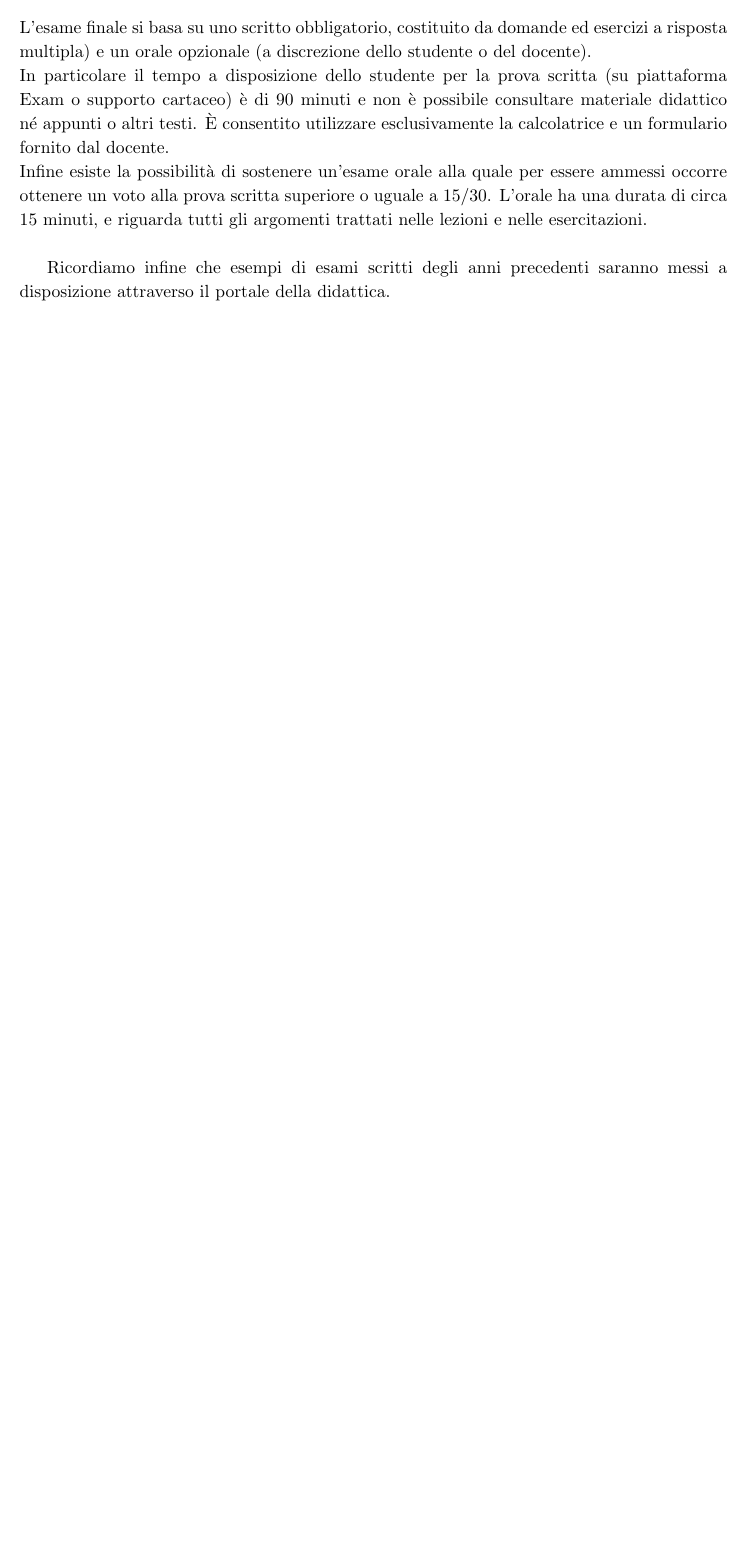
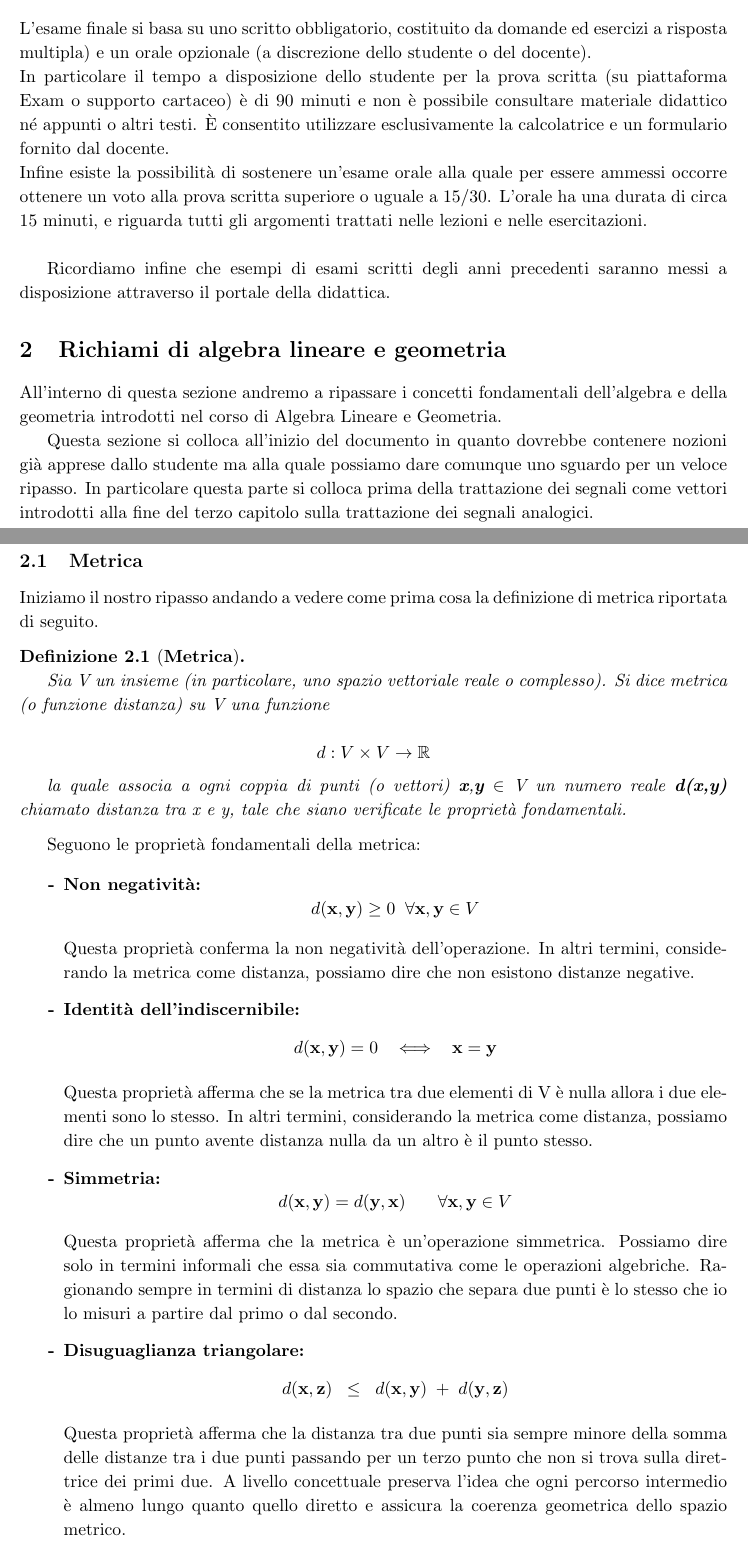
Before and after one commit to francescoabrami/TES-02MOOOA, a LaTeX document (main.tex, which reads sections/LEZIONI-TS/01-ALG.tex): part of page 3 of 3 before the commit and two parts of pages 3 and 4 of 5 after it, the two joined at a grey line, cut so that both start at the same text, the shorter picture padded with empty space. Compiled offline with pdfLaTeX.

Commit message:
feat(section): add 01-ALG section

```diff
--- a/main.tex
+++ b/main.tex
@@ -43,7 +43,7 @@
 
 \title{\textbf{Teoria ed Elaborazione dei Segnali \\  02MOOOA \\ Prof.ssa Gabriella Bosco \\ Prof. Fabio Dovis}}
 \author{Francesco Abrami - s310570}
-\date{A.A. 2025 - 2026 \\ \vspace{10pt} \small {Versione: 1.1.0 - 07/11/2025}}
+\date{A.A. 2025 - 2026 \\ \vspace{10pt} \small {Versione: 1.2.0 - 07/11/2025}}
 
 %% DISPLAY TITLE %%
 
--- /dev/null
+++ b/sections/LEZIONI-TS/01-ALG.tex
@@ -0,0 +1,56 @@
+\documentclass[../main.tex]{subfiles}
+
+\graphicspath{{\subfix{../images/}}}
+
+\newpage
+
+
+\begin{document}
+
+%% BEGIN WRITING %%
+
+
+\section{Richiami di algebra lineare e geometria}
+
+All'interno di questa sezione andremo a ripassare i concetti fondamentali dell'algebra e della geometria introdotti nel corso di Algebra Lineare e Geometria.
+
+Questa sezione si colloca all'inizio del documento in quanto dovrebbe contenere nozioni già apprese dallo studente ma alla quale possiamo dare comunque uno sguardo per un veloce ripasso.
+In particolare questa parte si colloca prima della trattazione dei segnali come vettori introdotti alla fine del terzo capitolo sulla trattazione dei segnali analogici.
+
+\subsection{Metrica}
+
+Iniziamo il nostro ripasso andando a vedere come prima cosa la definizione di metrica riportata di seguito.
+
+\newtheorem{theorem}{Definizione}[section]
+
+\begin{theorem}[\textbf{Metrica}]\
+
+Sia V un insieme (in particolare, uno spazio vettoriale reale o complesso).
+Si dice metrica (o funzione distanza) su  V una funzione
+
+\[ d : V \times V \rightarrow \mathbb{R} \]\
+
+la quale associa a ogni coppia di punti (o vettori) \textbf{x},\textbf{y} $\in$ V un numero reale \textbf{d(x,y)} chiamato distanza tra x e y, tale che siano verificate le proprietà fondamentali.
+
+\end{theorem}
+
+Seguono le proprietà fondamentali della metrica:
+
+\begin{enumerate}
+	\item[\textbf{-}]\textbf{Non negatività:} \[d(\textbf{x},\textbf{y}) \geq 0 \;\; \forall \textbf{x},\textbf{y} \in V \]
+
+	Questa proprietà conferma la non negatività dell'operazione. In altri termini, considerando la metrica come distanza, possiamo dire che non esistono distanze negative.
+
+	\item[\textbf{-}]\textbf{Identità dell’indiscernibile:} \[ d(\textbf{x},\textbf{y}) = 0 \hspace{10pt} \Longleftrightarrow  \hspace{10pt} \textbf{x} = \textbf{y} \]
+
+	Questa proprietà afferma che se la metrica tra due elementi di V è nulla allora i due elementi sono lo stesso. In altri termini, considerando la metrica come distanza, possiamo dire che un punto avente distanza nulla da un altro è il punto stesso.
+
+	\item[\textbf{-}]\textbf{Simmetria:} \[ d(\textbf{x},\textbf{y}) = d(\textbf{y},\textbf{x}) \hspace{20pt} \forall \textbf{x},\textbf{y} \in V \]
+
+	Questa proprietà afferma che la metrica è un'operazione simmetrica. Possiamo dire solo in termini informali che essa sia commutativa come le operazioni algebriche. Ragionando sempre in termini di distanza lo spazio che separa due punti è lo stesso che io lo misuri a partire dal primo o dal secondo.
+
+
+	\item[\textbf{-}]\textbf{Disuguaglianza triangolare:} \[ d(\textbf{x},\textbf{z}) \;\;\leq \;\;d(\textbf{x},\textbf{y})\; + \;d(\textbf{y},\textbf{z})   \]
+
+
+	Questa proprietà afferma che la distanza tra due punti sia sempre minore della somma delle distanze tra i due punti passando per un terzo punto che non si trova sulla direttrice dei primi due. A livello concettuale preserva l’idea che ogni percorso intermedio è almeno lungo quanto quello diretto e assicura la coerenza geometrica dello spazio metrico.
```
Also changed, not shown: main.tex (3 more changed lines), sections/LEZIONI-TS/01-ALG.tex (61 more changed lines).
